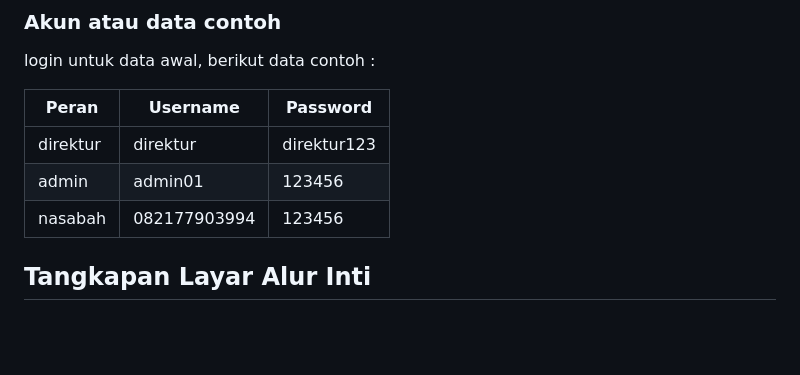
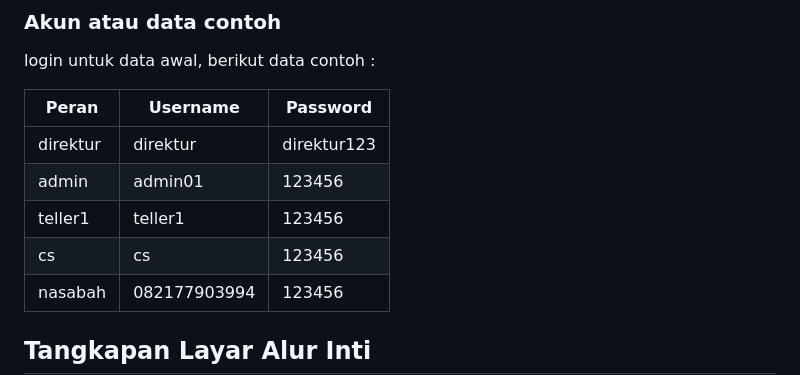
Before and after one commit to lauramutya580-dev/steampreneur-basamo, a Markdown page: README.md, the part around the change. GitHub-like rendering; blank space fills up the shorter version.

```diff
--- a/README.md
+++ b/README.md
@@ -52,6 +52,8 @@ login untuk data awal, berikut data contoh :
 |-----------|---------------|-----------|
 | direktur  | direktur      | direktur123 |
 | admin     | admin01       | 123456    |
+| teller1   | teller1       | 123456    |
+| cs        | cs            | 123456    |
 | nasabah   | 082177903994  | 123456    |
 
 
```
